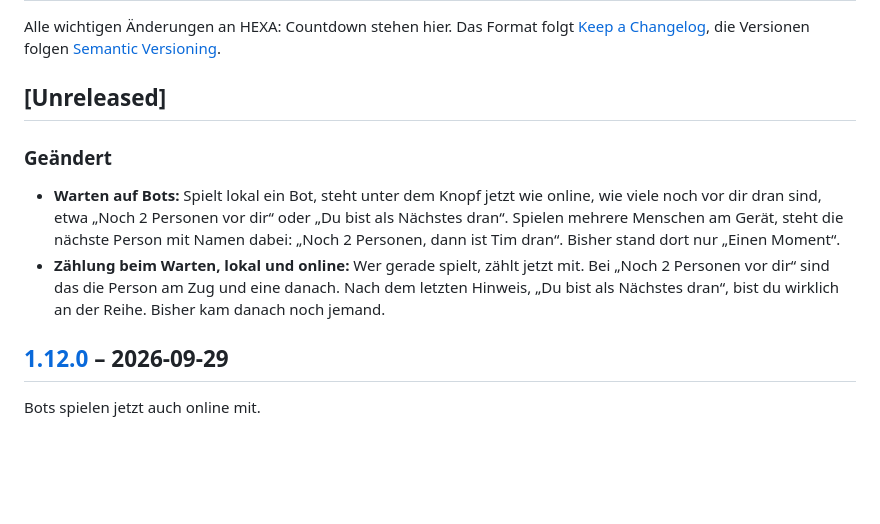
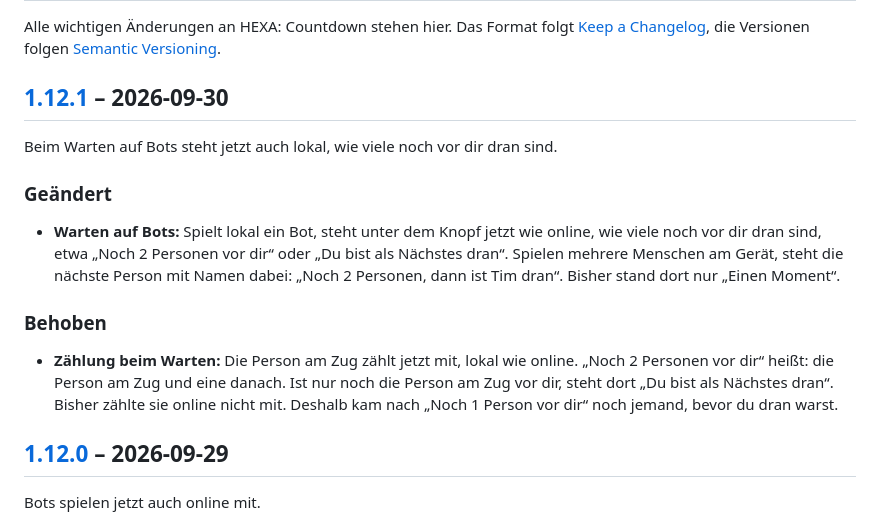
Before and after one commit to unpacked-dev/hexa, a Markdown page: CHANGELOG.md, the part around one of its changes. GitHub-like rendering; blank space fills up the shorter version.

Commit message:
Version 1.12.1: Zählung beim Warten
Changelog-Abschnitt für 1.12.1. Die Zählung steht jetzt unter „Behoben“
und beschreibt genau, was sich gegenüber 1.12.0 ändert.

Co-Authored-By: Claude Opus 5.5 <noreply@anthropic.com>
Claude-Session: https://claude.ai/code/session_01EyxE22HJnkbi7Dpw29RZbE

```diff
--- a/CHANGELOG.md
+++ b/CHANGELOG.md
@@ -3,12 +3,17 @@
 Alle wichtigen Änderungen an HEXA: Countdown stehen hier.
 Das Format folgt [Keep a Changelog](https://keepachangelog.com/de/1.1.0/), die Versionen folgen [Semantic Versioning](https://semver.org/lang/de/).
 
-## [Unreleased]
+## [1.12.1] – 2026-09-30
+
+Beim Warten auf Bots steht jetzt auch lokal, wie viele noch vor dir dran sind.
 
 ### Geändert
 
 - **Warten auf Bots:** Spielt lokal ein Bot, steht unter dem Knopf jetzt wie online, wie viele noch vor dir dran sind, etwa „Noch 2 Personen vor dir“ oder „Du bist als Nächstes dran“. Spielen mehrere Menschen am Gerät, steht die nächste Person mit Namen dabei: „Noch 2 Personen, dann ist Tim dran“. Bisher stand dort nur „Einen Moment“.
-- **Zählung beim Warten, lokal und online:** Wer gerade spielt, zählt jetzt mit. Bei „Noch 2 Personen vor dir“ sind das die Person am Zug und eine danach. Nach dem letzten Hinweis, „Du bist als Nächstes dran“, bist du wirklich an der Reihe. Bisher kam danach noch jemand.
+
+### Behoben
+
+- **Zählung beim Warten:** Die Person am Zug zählt jetzt mit, lokal wie online. „Noch 2 Personen vor dir“ heißt: die Person am Zug und eine danach. Ist nur noch die Person am Zug vor dir, steht dort „Du bist als Nächstes dran“. Bisher zählte sie online nicht mit. Deshalb kam nach „Noch 1 Person vor dir“ noch jemand, bevor du dran warst.
 
 ## [1.12.0] – 2026-09-29
 
```
Also changed, not shown: other parts of CHANGELOG.md (+1 -0 lines).
